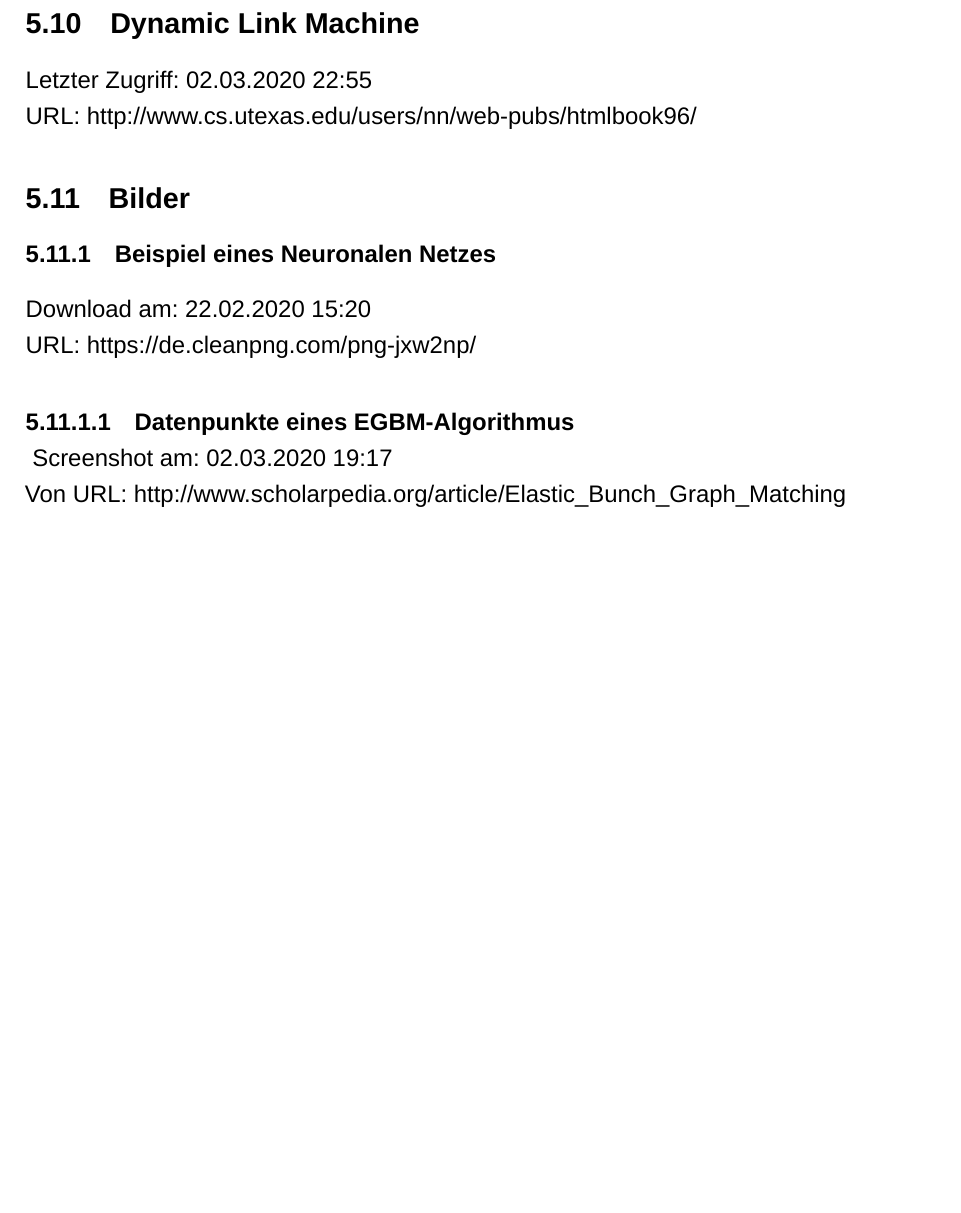
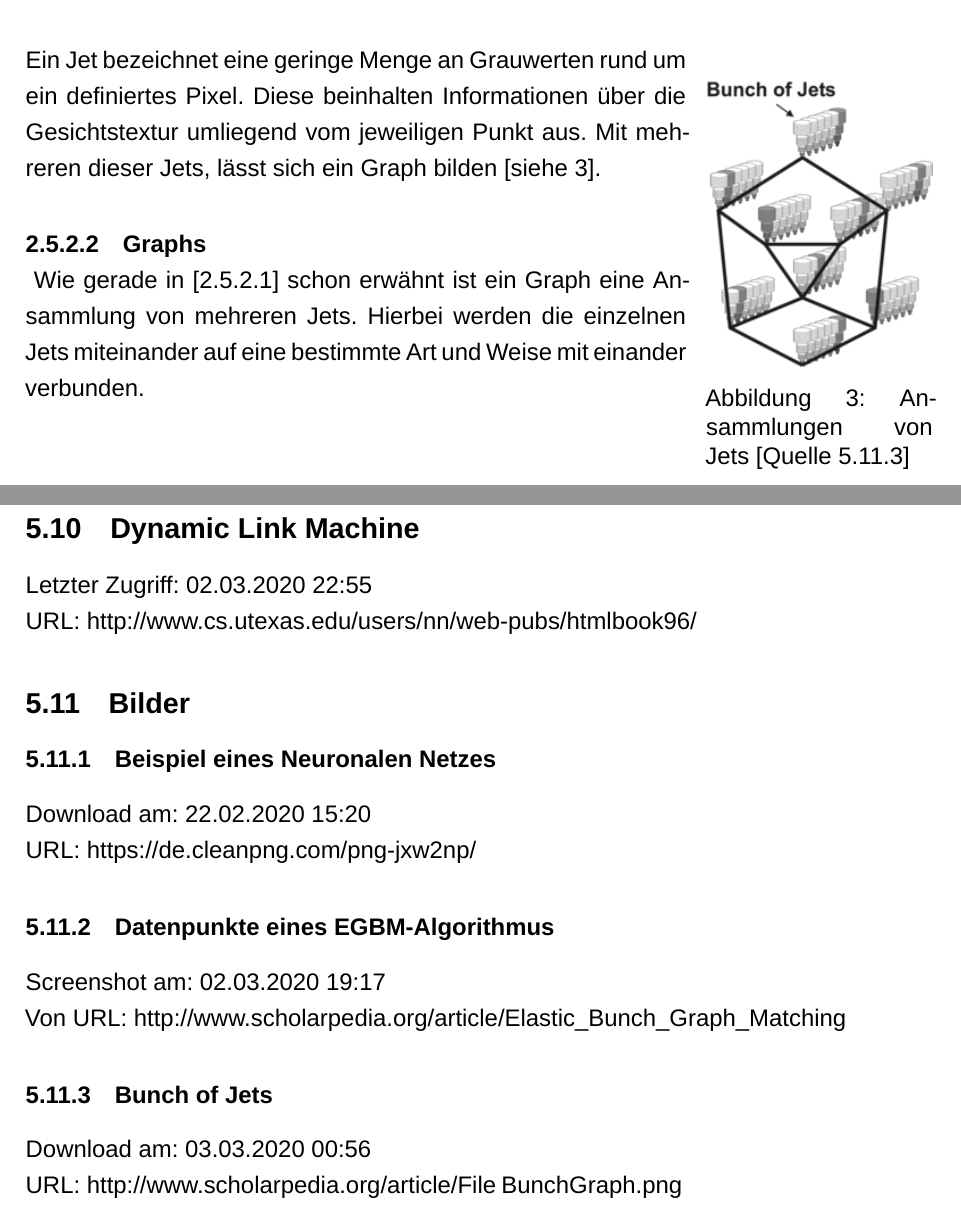
Before and after one commit to XOYZ-Code/Seminarfacharbeit-FaceRecognition, a LaTeX document (main.tex, which reads chapter/my_chapters/2_Theorie.tex, chapter/my_chapters/Anhang.tex): part of page 18 of 18 before the commit and two parts of pages 13 and 18 of 19 after it, the two joined at a grey line, cut at the place of the change, the shorter picture padded with empty space. Compiled offline with XeLaTeX; a missing font is replaced by an installed copy or a similar font; a LaTeX package or settings file that is missing is left out.

Commit message:
Jets & Graphs
Added 2 new Images
Implemented Jets and Graphs sectio

```diff
--- a/chapter/my_chapters/2_Theorie.tex
+++ b/chapter/my_chapters/2_Theorie.tex
@@ -150,3 +150,14 @@
             Beim EBGM werden Graphen auf ein Bild gelegt und Markante Punkte durch sogenannte Jets gekennzeichnet [siehe Abbildung \ref{fig:Datenpunkte_eines_EGBM-Algorithms}]. Diese Punkte sind in allen Gesichtern mit einer kleinen Tolleranz gleich. Die Punkte aller verarbeiteten Gesichter werden in einem sogenannten Bunch zusammengefasst.
 
             \subsubsubsection{Jets}
+            \label{subsubsubsec:jets}
+                \begin{wrapfigure}[10]{r}{0.25\textwidth}
+                    \includegraphics[width=0.25\textwidth]{resources/images/img/Face recognition/Elastic Bunch Graph Matching - Bunch of Jets.png}
+                    \caption{Ansammlungen von Jets [Quelle \ref{image:Bunch_of_jets}]}
+                    \label{fig:bunch_of_jets}
+                \end{wrapfigure}
+                Ein Jet bezeichnet eine geringe Menge an Grauwerten rund um ein definiertes Pixel. Diese beinhalten Informationen über die Gesichtstextur umliegend vom jeweiligen Punkt aus. Mit mehreren dieser Jets, lässt sich ein Graph bilden [siehe \ref{fig:bunch_of_jets}].
+
+            \subsubsubsection{Graphs}
+            \label{subsubsubsec:Graphs}
+                Wie gerade in [\ref{subsubsubsec:jets}] schon erwähnt ist ein Graph eine Ansammlung von mehreren Jets. Hierbei werden die einzelnen Jets miteinander auf eine bestimmte Art und Weise mit einander verbunden.
--- a/chapter/my_chapters/Anhang.tex
+++ b/chapter/my_chapters/Anhang.tex
@@ -115,7 +115,12 @@
 	Download am: 22.02.2020 15:20\\
 	URL: https://de.cleanpng.com/png-jxw2np/
 
-	\subsubsubsection{Datenpunkte eines EGBM-Algorithmus}
+	\subsubsection{Datenpunkte eines EGBM-Algorithmus}
 	\label{image:datapoints_of_a_EGBM_algoryhtm}
 	Screenshot am: 02.03.2020 19:17\\
 	Von URL: http://www.scholarpedia.org/article/Elastic\_Bunch\_Graph\_Matching
+
+	\subsubsection{Bunch of Jets}
+	\label{image:Bunch_of_jets}
+		Download am: 03.03.2020 00:56\\
+		URL: http://www.scholarpedia.org/article/File\:BunchGraph.png
```
Also changed, not shown: main.pdf, resources/images/img/Face recognition/Elastic Bunch Graph Matching - Bunch of Jets.png (added), resources/images/img/Face recognition/Elastic Bunch Graph Matching - Model Graph schema.png (added), 4 other files.
